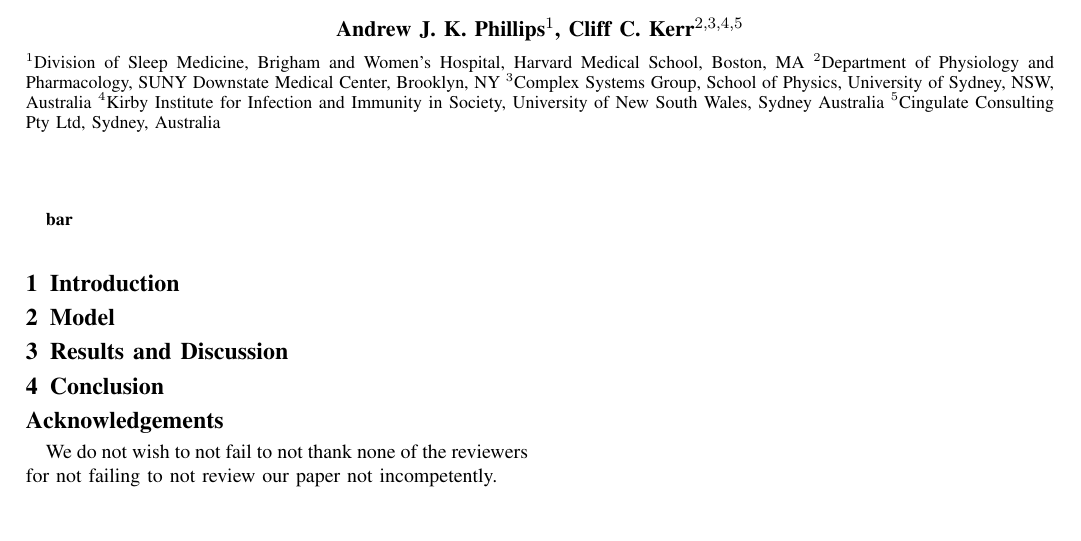
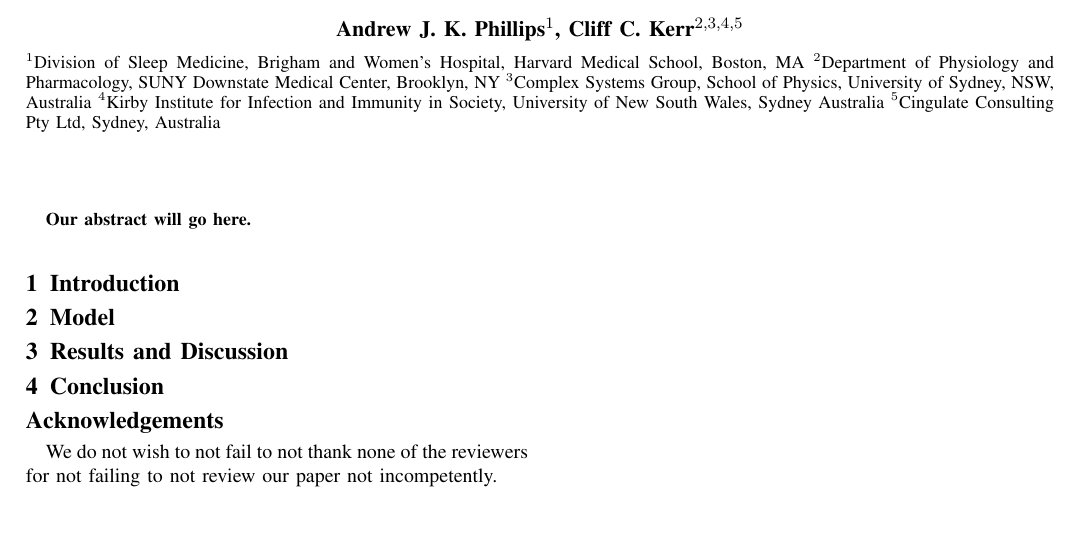
Before and after one commit to MohitsSingh/traffic, a LaTeX document (tex/traffic.tex): part of the page, cut so that both start at the same text. Compiled offline with pdfLaTeX.

```diff
--- a/tex/traffic.tex
+++ b/tex/traffic.tex
@@ -28,7 +30,7 @@
 \maketitle
 
 \begin{abstract}
-bar
+Our abstract will go here.
 \end{abstract}
 
 \section{Introduction}
```
Also changed, not shown: tex/traffic.pdf, tex/traffic.tex (2 more changed lines).
